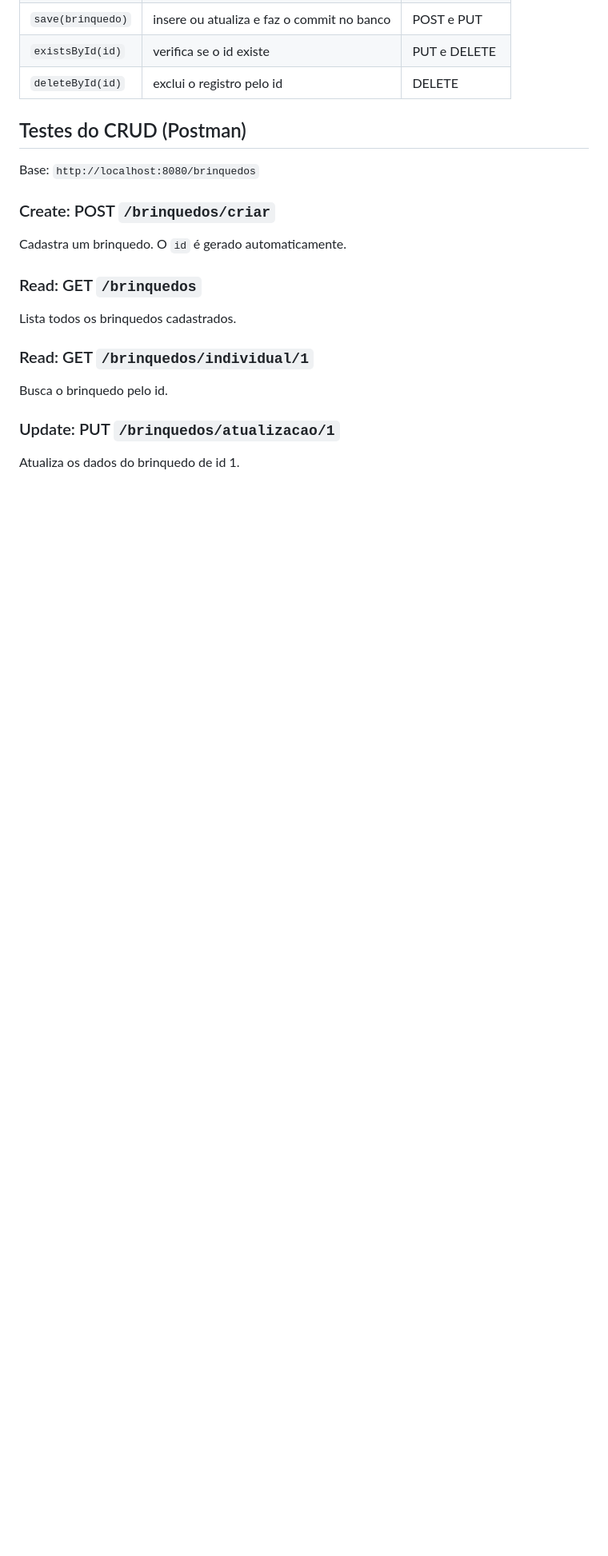
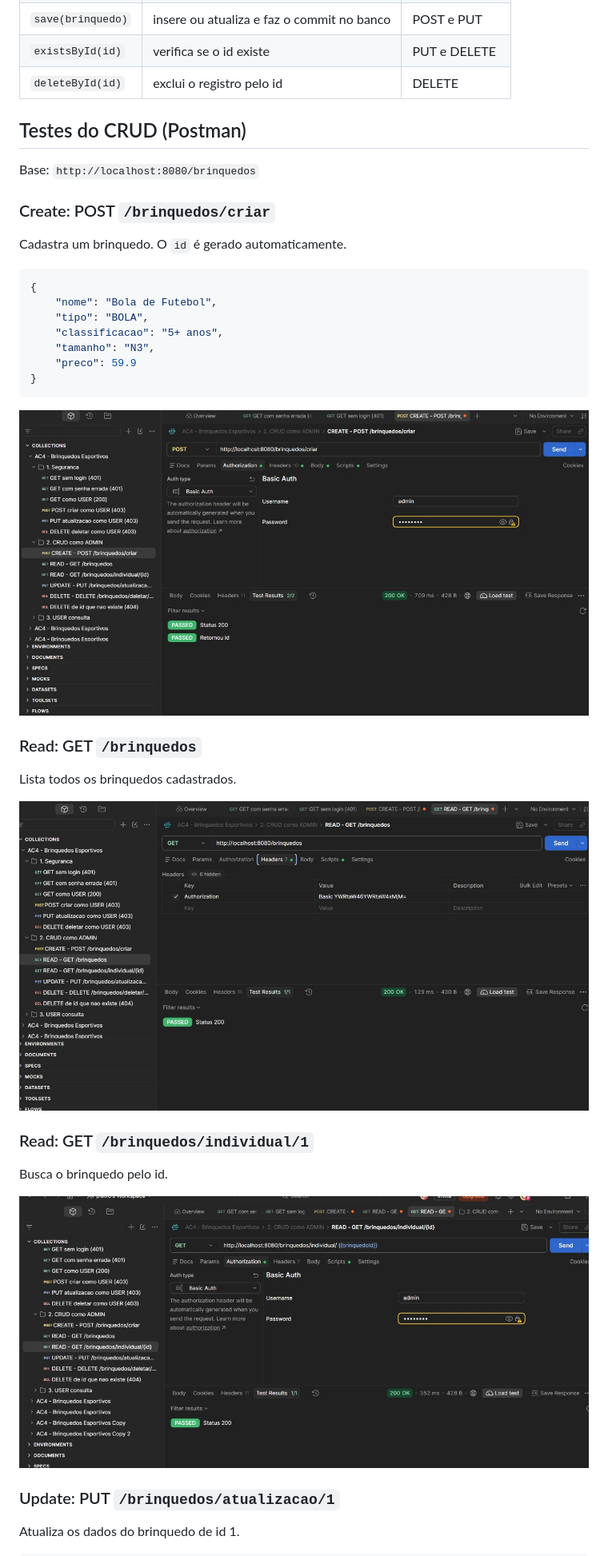
Before and after one commit to luajapiassu/brinquedos, a Markdown page: README.md, the part around one of its changes. Shown at 80% size. GitHub-like rendering; pictures changed too: docs/prints/02-post-criar-admin-200.jpeg (added), docs/prints/03-get-listar-admin-200.jpeg (added), docs/prints/04-get-individual-admin-200.jpeg (added); blank space fills up the shorter version.

````diff
--- a/README.md
+++ b/README.md
@@ -37,14 +57,29 @@ Base: `http://localhost:8080/brinquedos`
 
 Cadastra um brinquedo. O `id` é gerado automaticamente.
 
+```json
+{
+    "nome": "Bola de Futebol",
+    "tipo": "BOLA",
+    "classificacao": "5+ anos",
+    "tamanho": "N3",
+    "preco": 59.9
+}
+```
+
+![POST criar como admin](docs/prints/02-post-criar-admin-200.jpeg)
+
 ### Read: GET `/brinquedos`
 
 Lista todos os brinquedos cadastrados.
+
+![GET listar como admin](docs/prints/03-get-listar-admin-200.jpeg)
 
 ### Read: GET `/brinquedos/individual/1`
 
 Busca o brinquedo pelo id.
 
+![GET individual como admin](docs/prints/04-get-individual-admin-200.jpeg)
 
 ### Update: PUT `/brinquedos/atualizacao/1`
 
````
Also changed, not shown: other parts of README.md (+83 -0 lines), docs/prints/01-get-senha-errada-401.jpeg (added), docs/prints/05-put-atualizar-admin-200.jpeg (added), docs/prints/06-delete-inexistente-404.jpeg (added), 8 other files.
